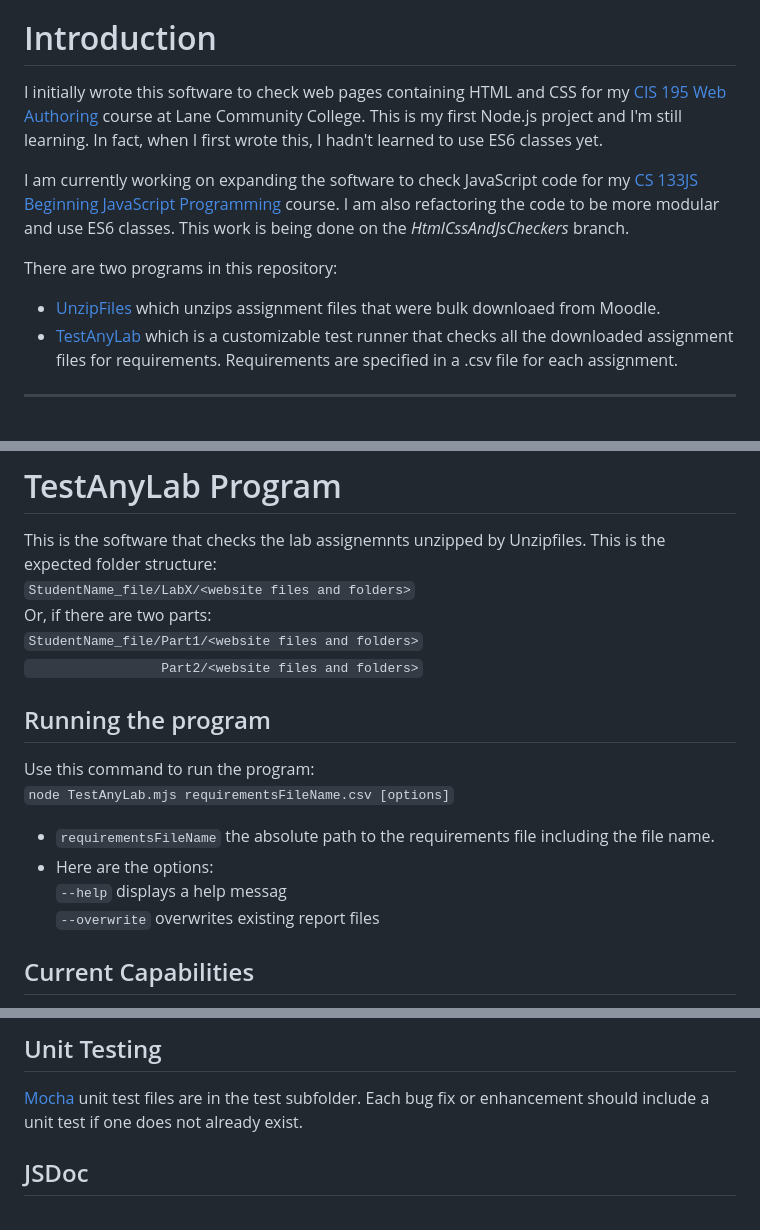
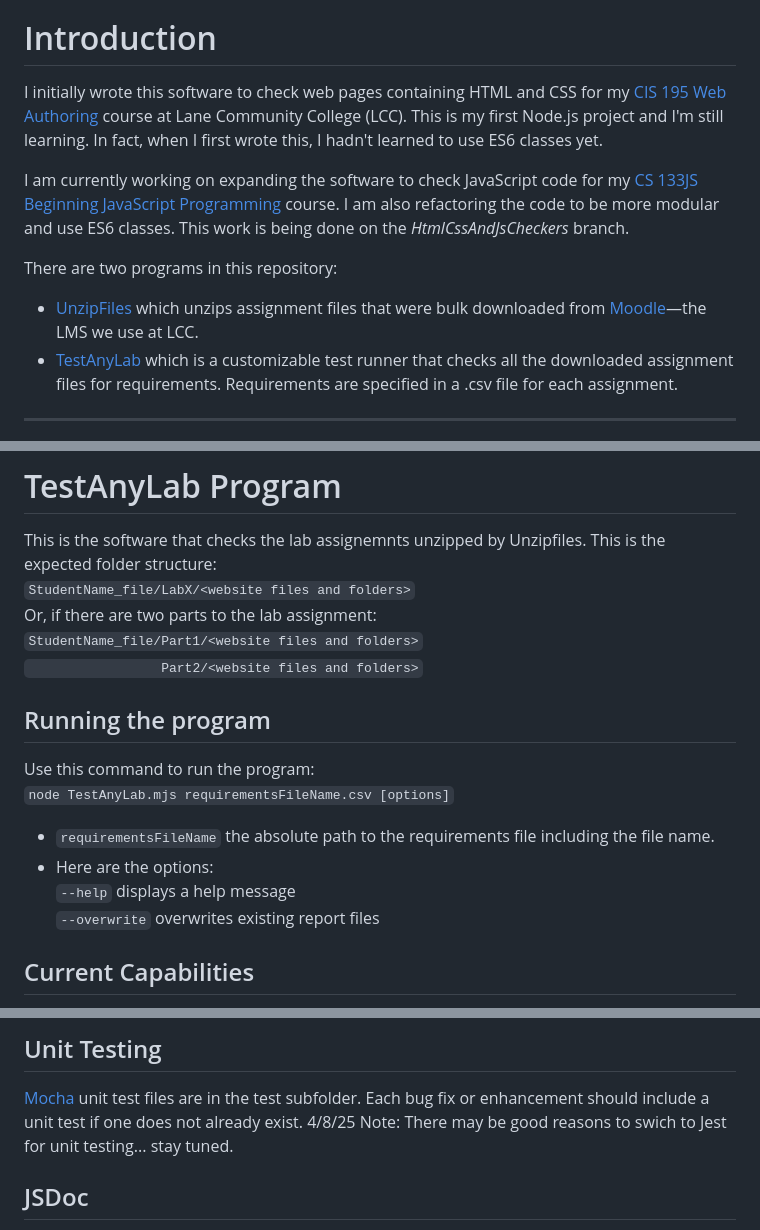
Before and after one commit to ProfBird/GradingAssistant, a Markdown page: README.md, 3 parts joined by grey strips. Rendered like a GitHub page.

```diff
--- a/README.md
+++ b/README.md
@@ -13,12 +13,12 @@ Software that automates some of the more tedious aspects of grading computer pro
 
 # Introduction
 
-I initially wrote this software to check web pages containing HTML and CSS for my [CIS 195 Web Authoring](https://github.com/LCC-CIT/CIS195-CourseMaterials) course at Lane Community College. This is my first Node.js project and I'm still learning. In fact, when I first wrote this, I hadn't learned to use ES6 classes yet.
+I initially wrote this software to check web pages containing HTML and CSS for my [CIS 195 Web Authoring](https://github.com/LCC-CIT/CIS195-CourseMaterials) course at Lane Community College (LCC). This is my first Node.js project and I'm still learning. In fact, when I first wrote this, I hadn't learned to use ES6 classes yet.
 
 I am currently working on expanding the software to check JavaScript code for my [CS 133JS Beginning JavaScript Programming](https://github.com/LCC-CIT/CS133JS-CourseMaterials) course. I am also refactoring the code to be more modular and use ES6 classes. This work is being done on the *HtmlCssAndJsCheckers* branch.
 
 There are two programs in this repository:
--  [UnzipFiles](#UnzipFiles) which unzips assignment files that were bulk downloaed from Moodle.
+-  [UnzipFiles](#UnzipFiles) which unzips assignment files that were bulk downloaded from [Moodle](https://moodle.com/)&mdash;the LMS we use at LCC.
 -  [TestAnyLab](#TestAnyLab) which is a customizable test runner that checks all the downloaded assignment files for requirements. Requirements are specified in a .csv file for each assignment.
 
 
@@ -66,7 +66,7 @@ This is what UnzipFiles uses to unzip the files:
 
 This is the software that checks the lab assignemnts unzipped by Unzipfiles. This is the expected folder structure:
 `StudentName_file/LabX/<website files and folders>`
-Or, if there are two parts:
+Or, if there are two parts to the lab assignment:
 `StudentName_file/Part1/<website files and folders>`
 `                 Part2/<website files and folders>`
 
@@ -76,7 +76,7 @@ Or, if there are two parts:
 
 - `requirementsFileName`  the absolute path to the requirements file including the file name.
 - Here are the options:
-  `--help`  displays a help messag
+  `--help`  displays a help message
   `--overwrite` overwrites existing report files
 
 ## Current Capabilities
@@ -155,6 +155,7 @@ We will follow the [GitHub flow](https://docs.github.com/en/get-started/quicksta
 ## Unit Testing
 
 [Mocha](https://mochajs.org) unit test files are in the test subfolder. Each bug fix or enhancement should include a unit test if one does not already exist.
+4/8/25 Note: There may be good reasons to swich to Jest for unit testing... stay tuned.
 
 ## JSDoc
 
```
Also changed, not shown: other parts of README.md (+1 -1 lines).
